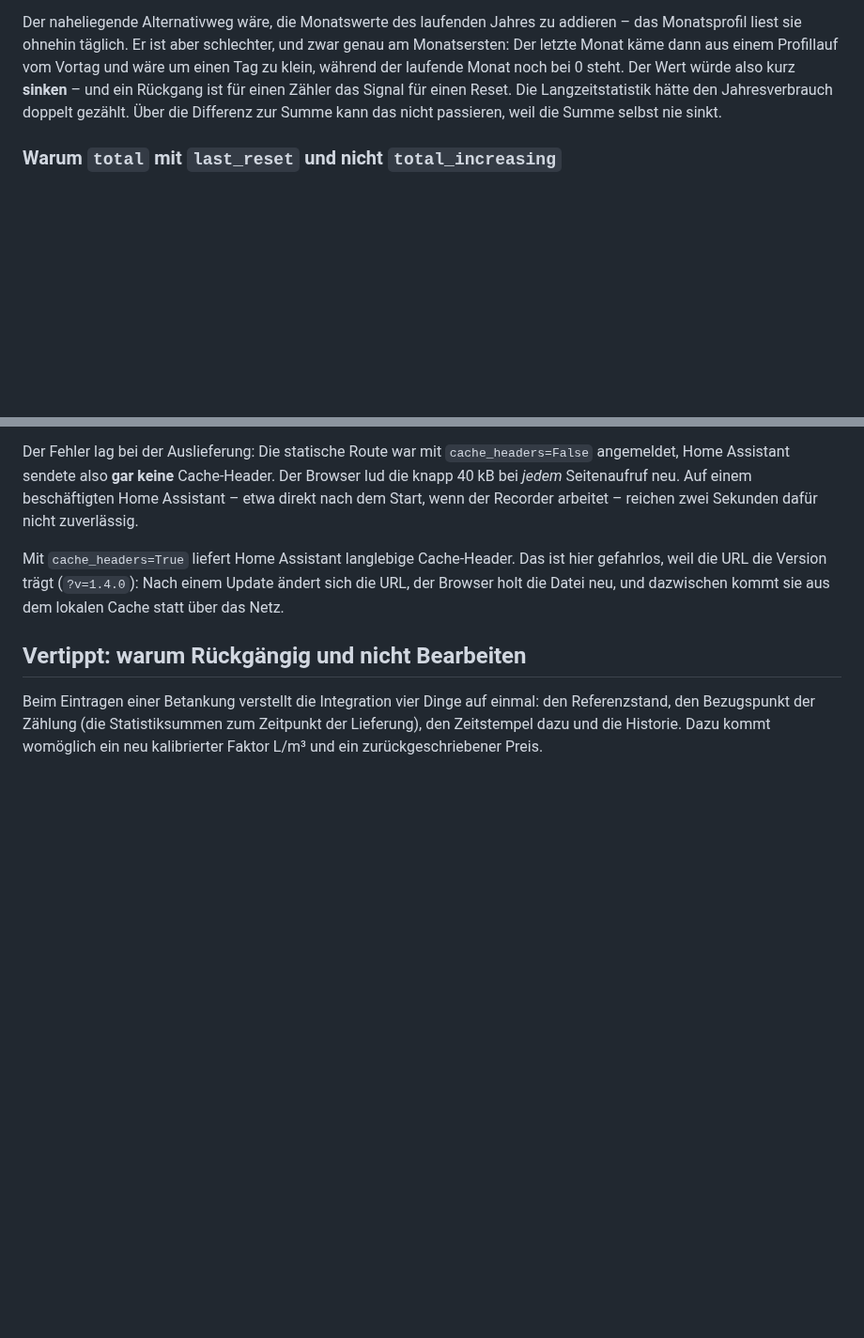
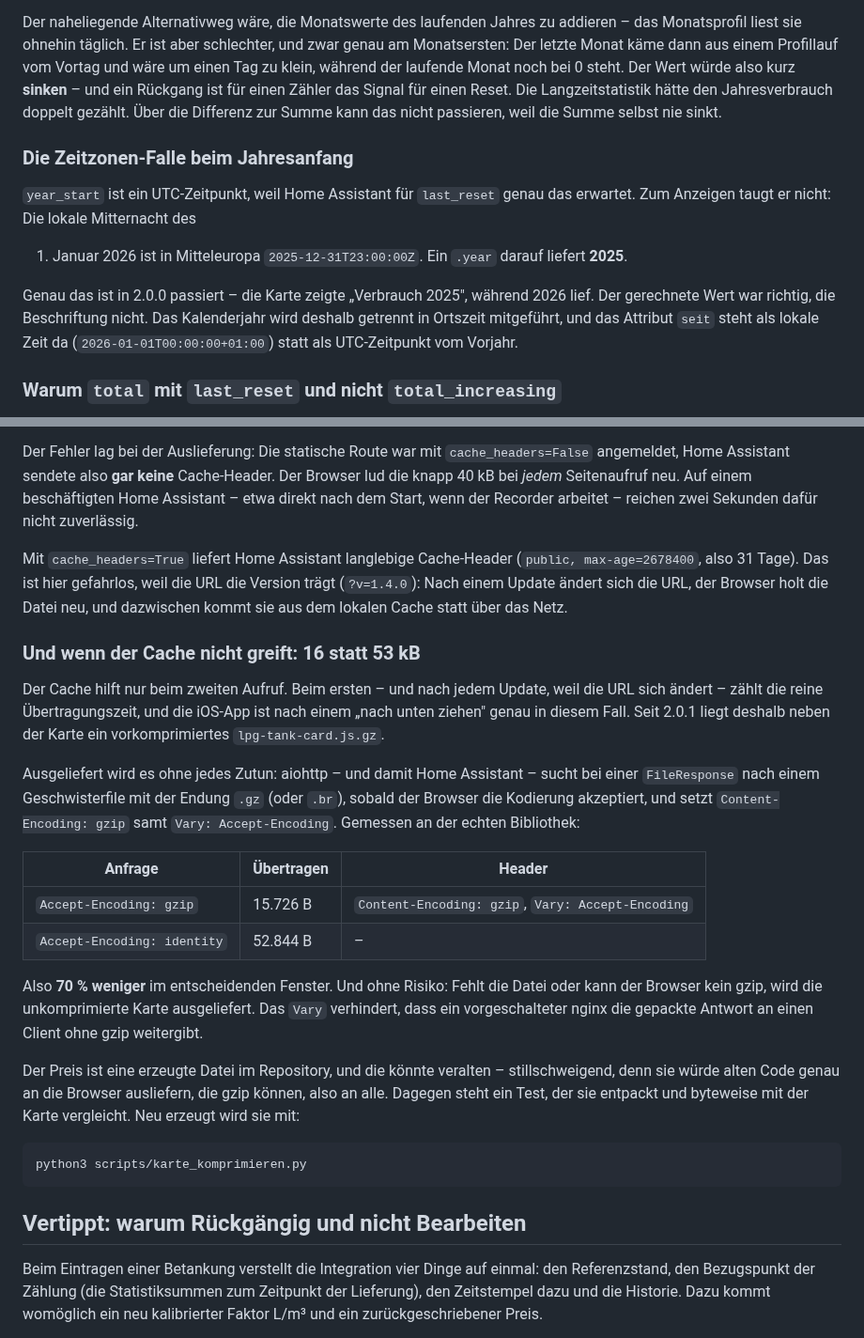
Before and after one commit to tach2004/ha-fluessiggasverbrauch, a Markdown page: docs/KONZEPT.md, 2 parts joined by grey strips. Shown at 94% size. Drawn GitHub-style; blank space fills up the shorter version.

````diff
--- a/docs/KONZEPT.md
+++ b/docs/KONZEPT.md
@@ -271,6 +271,19 @@ Zähler das Signal für einen Reset. Die Langzeitstatistik hätte den
 Jahresverbrauch doppelt gezählt. Über die Differenz zur Summe kann das nicht
 passieren, weil die Summe selbst nie sinkt.
 
+### Die Zeitzonen-Falle beim Jahresanfang
+
+`year_start` ist ein UTC-Zeitpunkt, weil Home Assistant für `last_reset` genau
+das erwartet. Zum Anzeigen taugt er nicht: Die lokale Mitternacht des
+1. Januar 2026 ist in Mitteleuropa `2025-12-31T23:00:00Z`. Ein `.year` darauf
+liefert **2025**.
+
+Genau das ist in 2.0.0 passiert – die Karte zeigte „Verbrauch 2025", während
+2026 lief. Der gerechnete Wert war richtig, die Beschriftung nicht. Das
+Kalenderjahr wird deshalb getrennt in Ortszeit mitgeführt, und das Attribut
+`seit` steht als lokale Zeit da (`2026-01-01T00:00:00+01:00`) statt als
+UTC-Zeitpunkt vom Vorjahr.
+
 ### Warum `total` mit `last_reset` und nicht `total_increasing`
 
 Die drei Jahressensoren melden den 1. Januar ausdrücklich als `last_reset`.
@@ -392,10 +405,43 @@ Cache-Header. Der Browser lud die knapp 40 kB bei *jedem* Seitenaufruf neu. Auf
 einem beschäftigten Home Assistant – etwa direkt nach dem Start, wenn der
 Recorder arbeitet – reichen zwei Sekunden dafür nicht zuverlässig.
 
-Mit `cache_headers=True` liefert Home Assistant langlebige Cache-Header. Das
-ist hier gefahrlos, weil die URL die Version trägt (`?v=1.4.0`): Nach einem
-Update ändert sich die URL, der Browser holt die Datei neu, und dazwischen
-kommt sie aus dem lokalen Cache statt über das Netz.
+Mit `cache_headers=True` liefert Home Assistant langlebige Cache-Header
+(`public, max-age=2678400`, also 31 Tage). Das ist hier gefahrlos, weil die URL
+die Version trägt (`?v=1.4.0`): Nach einem Update ändert sich die URL, der
+Browser holt die Datei neu, und dazwischen kommt sie aus dem lokalen Cache
+statt über das Netz.
+
+### Und wenn der Cache nicht greift: 16 statt 53 kB
+
+Der Cache hilft nur beim zweiten Aufruf. Beim ersten – und nach jedem Update,
+weil die URL sich ändert – zählt die reine Übertragungszeit, und die iOS-App
+ist nach einem „nach unten ziehen" genau in diesem Fall. Seit 2.0.1 liegt
+deshalb neben der Karte ein vorkomprimiertes `lpg-tank-card.js.gz`.
+
+Ausgeliefert wird es ohne jedes Zutun: aiohttp – und damit Home Assistant –
+sucht bei einer `FileResponse` nach einem Geschwisterfile mit der Endung
+`.gz` (oder `.br`), sobald der Browser die Kodierung akzeptiert, und setzt
+`Content-Encoding: gzip` samt `Vary: Accept-Encoding`. Gemessen an der echten
+Bibliothek:
+
+| Anfrage | Übertragen | Header |
+|---|---|---|
+| `Accept-Encoding: gzip` | 15.726 B | `Content-Encoding: gzip`, `Vary: Accept-Encoding` |
+| `Accept-Encoding: identity` | 52.844 B | – |
+
+Also **70 % weniger** im entscheidenden Fenster. Und ohne Risiko: Fehlt die
+Datei oder kann der Browser kein gzip, wird die unkomprimierte Karte
+ausgeliefert. Das `Vary` verhindert, dass ein vorgeschalteter nginx die
+gepackte Antwort an einen Client ohne gzip weitergibt.
+
+Der Preis ist eine erzeugte Datei im Repository, und die könnte veralten –
+stillschweigend, denn sie würde alten Code genau an die Browser ausliefern,
+die gzip können, also an alle. Dagegen steht ein Test, der sie entpackt und
+byteweise mit der Karte vergleicht. Neu erzeugt wird sie mit:
+
+```bash
+python3 scripts/karte_komprimieren.py
+```
 
 ## Vertippt: warum Rückgängig und nicht Bearbeiten
 
````
Also changed, not shown: README.md (+13 -0 lines), docs/INSTALLATION.md (+1 -0 lines), docs/vorschau-dunkel.png, vorschau.png, 7 other files.
